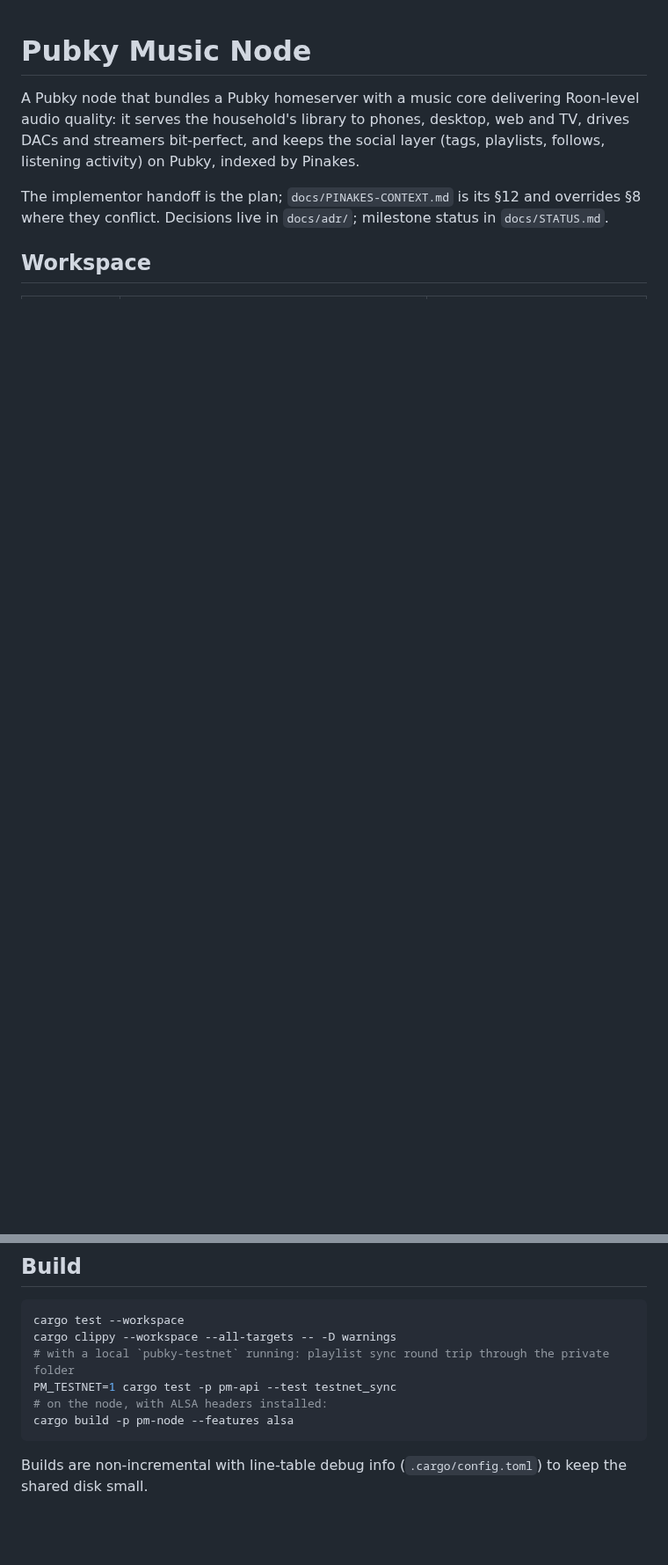
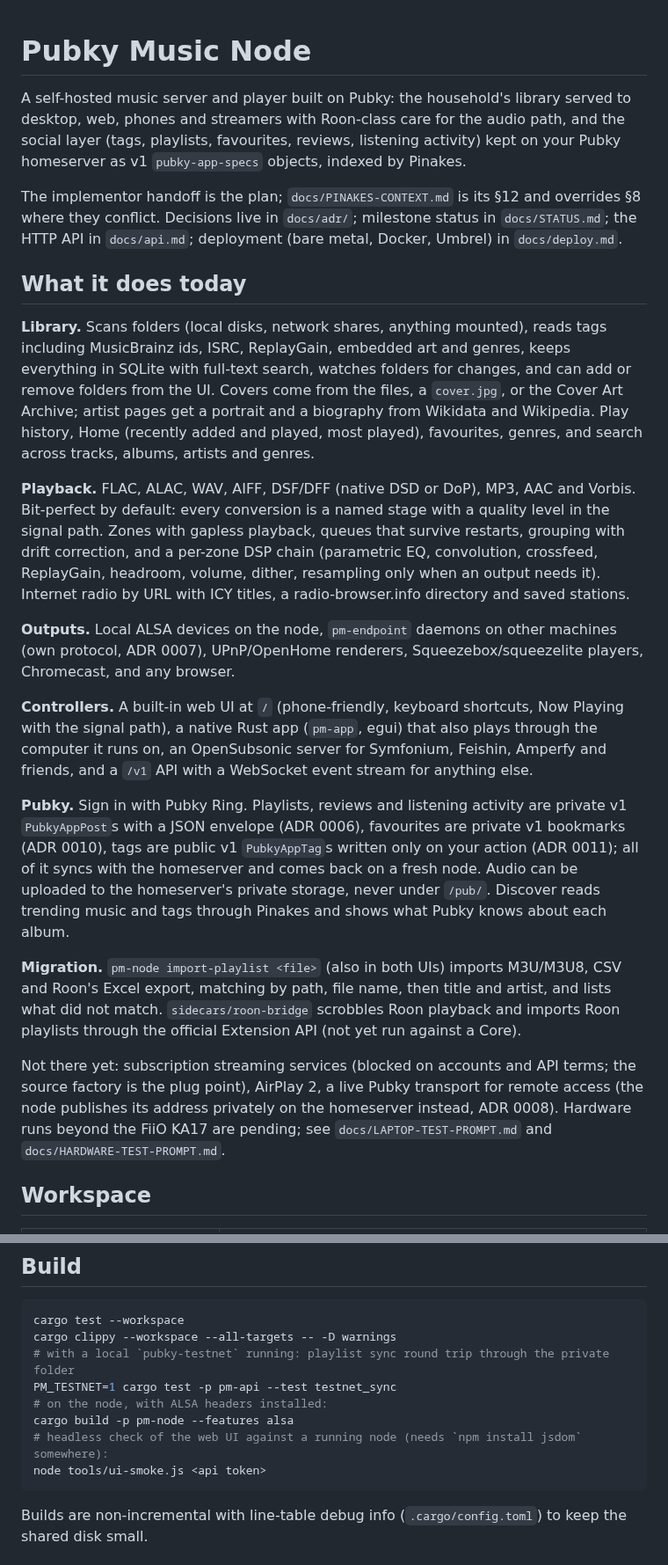
Before and after one commit to gillohner/pubky-music-node, a Markdown page: README.md, 2 parts joined by grey strips. Shown at 88% size. GitHub-like rendering; blank space fills up the shorter version.

Commit message:
README: describe what the node does today
Co-Authored-By: Claude Fable 5.1 <noreply@anthropic.com>

````diff
--- a/README.md
+++ b/README.md
@@ -1,12 +1,54 @@
 # Pubky Music Node
 
-A Pubky node that bundles a Pubky homeserver with a music core delivering Roon-level audio
-quality: it serves the household's library to phones, desktop, web and TV, drives DACs and
-streamers bit-perfect, and keeps the social layer (tags, playlists, follows, listening activity)
-on Pubky, indexed by Pinakes.
+A self-hosted music server and player built on Pubky: the household's library served to desktop,
+web, phones and streamers with Roon-class care for the audio path, and the social layer (tags,
+playlists, favourites, reviews, listening activity) kept on your Pubky homeserver as v1
+`pubky-app-specs` objects, indexed by Pinakes.
 
 The implementor handoff is the plan; `docs/PINAKES-CONTEXT.md` is its §12 and overrides §8 where
-they conflict. Decisions live in `docs/adr/`; milestone status in `docs/STATUS.md`.
+they conflict. Decisions live in `docs/adr/`; milestone status in `docs/STATUS.md`; the HTTP API in
+`docs/api.md`; deployment (bare metal, Docker, Umbrel) in `docs/deploy.md`.
+
+## What it does today
+
+**Library.** Scans folders (local disks, network shares, anything mounted), reads tags including
+MusicBrainz ids, ISRC, ReplayGain, embedded art and genres, keeps everything in SQLite with
+full-text search, watches folders for changes, and can add or remove folders from the UI. Covers
+come from the files, a `cover.jpg`, or the Cover Art Archive; artist pages get a portrait and a
+biography from Wikidata and Wikipedia. Play history, Home (recently added and played, most played),
+favourites, genres, and search across tracks, albums, artists and genres.
+
+**Playback.** FLAC, ALAC, WAV, AIFF, DSF/DFF (native DSD or DoP), MP3, AAC and Vorbis. Bit-perfect
+by default: every conversion is a named stage with a quality level in the signal path. Zones with
+gapless playback, queues that survive restarts, grouping with drift correction, and a per-zone DSP
+chain (parametric EQ, convolution, crossfeed, ReplayGain, headroom, volume, dither, resampling only
+when an output needs it). Internet radio by URL with ICY titles, a radio-browser.info directory and
+saved stations.
+
+**Outputs.** Local ALSA devices on the node, `pm-endpoint` daemons on other machines (own protocol,
+ADR 0007), UPnP/OpenHome renderers, Squeezebox/squeezelite players, Chromecast, and any browser.
+
+**Controllers.** A built-in web UI at `/` (phone-friendly, keyboard shortcuts, Now Playing with the
+signal path), a native Rust app (`pm-app`, egui) that also plays through the computer it runs on, an
+OpenSubsonic server for Symfonium, Feishin, Amperfy and friends, and a `/v1` API with a WebSocket
+event stream for anything else.
+
+**Pubky.** Sign in with Pubky Ring. Playlists, reviews and listening activity are private v1
+`PubkyAppPost`s with a JSON envelope (ADR 0006), favourites are private v1 bookmarks (ADR 0010),
+tags are public v1 `PubkyAppTag`s written only on your action (ADR 0011); all of it syncs with the
+homeserver and comes back on a fresh node. Audio can be uploaded to the homeserver's private
+storage, never under `/pub/`. Discover reads trending music and tags through Pinakes and shows what
+Pubky knows about each album.
+
+**Migration.** `pm-node import-playlist <file>` (also in both UIs) imports M3U/M3U8, CSV and Roon's
+Excel export, matching by path, file name, then title and artist, and lists what did not match.
+`sidecars/roon-bridge` scrobbles Roon playback and imports Roon playlists through the official
+Extension API (not yet run against a Core).
+
+Not there yet: subscription streaming services (blocked on accounts and API terms; the source
+factory is the plug point), AirPlay 2, a live Pubky transport for remote access (the node publishes
+its address privately on the homeserver instead, ADR 0008). Hardware runs beyond the FiiO KA17 are
+pending; see `docs/LAPTOP-TEST-PROMPT.md` and `docs/HARDWARE-TEST-PROMPT.md`.
 
 ## Workspace
 
@@ -49,6 +76,8 @@ cargo clippy --workspace --all-targets -- -D warnings
 PM_TESTNET=1 cargo test -p pm-api --test testnet_sync
 # on the node, with ALSA headers installed:
 cargo build -p pm-node --features alsa
+# headless check of the web UI against a running node (needs `npm install jsdom` somewhere):
+node tools/ui-smoke.js <api token>
 ```
 
 Builds are non-incremental with line-table debug info (`.cargo/config.toml`) to keep the shared
````
Also changed, not shown: other parts of README.md (+22 -34 lines).
